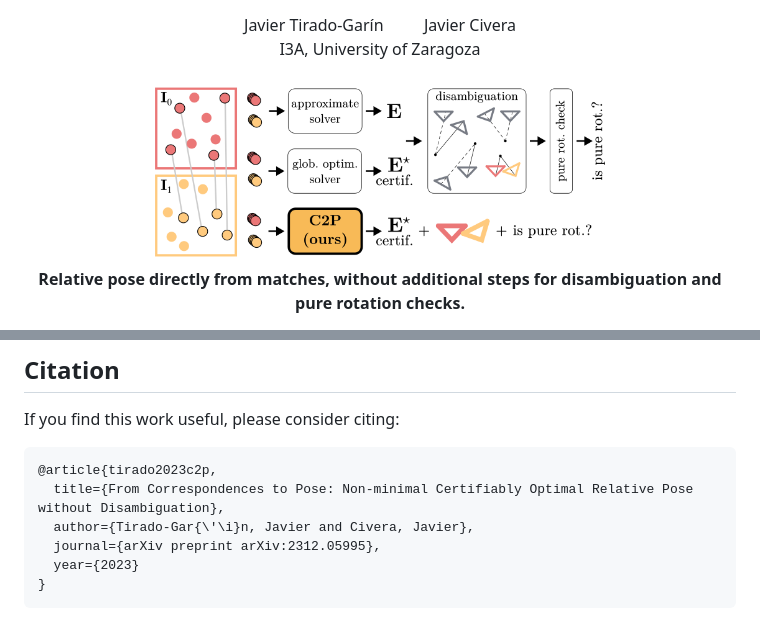
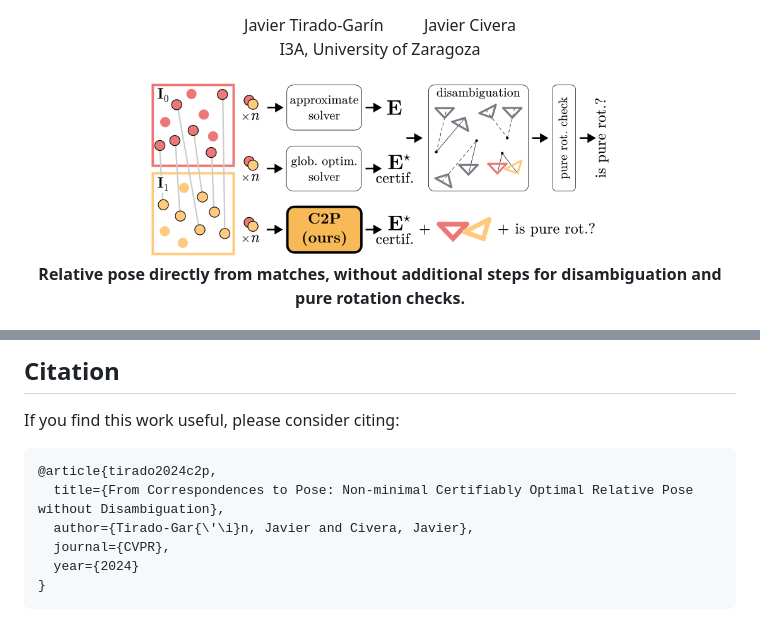
Before and after one commit to javrtg/C2P, a Markdown page: README.md, 2 parts joined by grey strips. GitHub-like rendering; pictures changed too: assets/teaser.png.

````diff
--- a/README.md
+++ b/README.md
@@ -343,11 +347,11 @@ SDPA is licensed under the [GNU Lesser General Public License v2.0](src/COPYING)
 
 If you find this work useful, please consider citing:
 ```bibtex
-@article{tirado2023c2p,
+@article{tirado2024c2p,
   title={From Correspondences to Pose: Non-minimal Certifiably Optimal Relative Pose without Disambiguation},
   author={Tirado-Gar{\'\i}n, Javier and Civera, Javier},
-  journal={arXiv preprint arXiv:2312.05995},
-  year={2023}
+  journal={CVPR},
+  year={2024}
 }
 ```
 
````
Also changed, not shown: other parts of README.md (+5 -1 lines).
